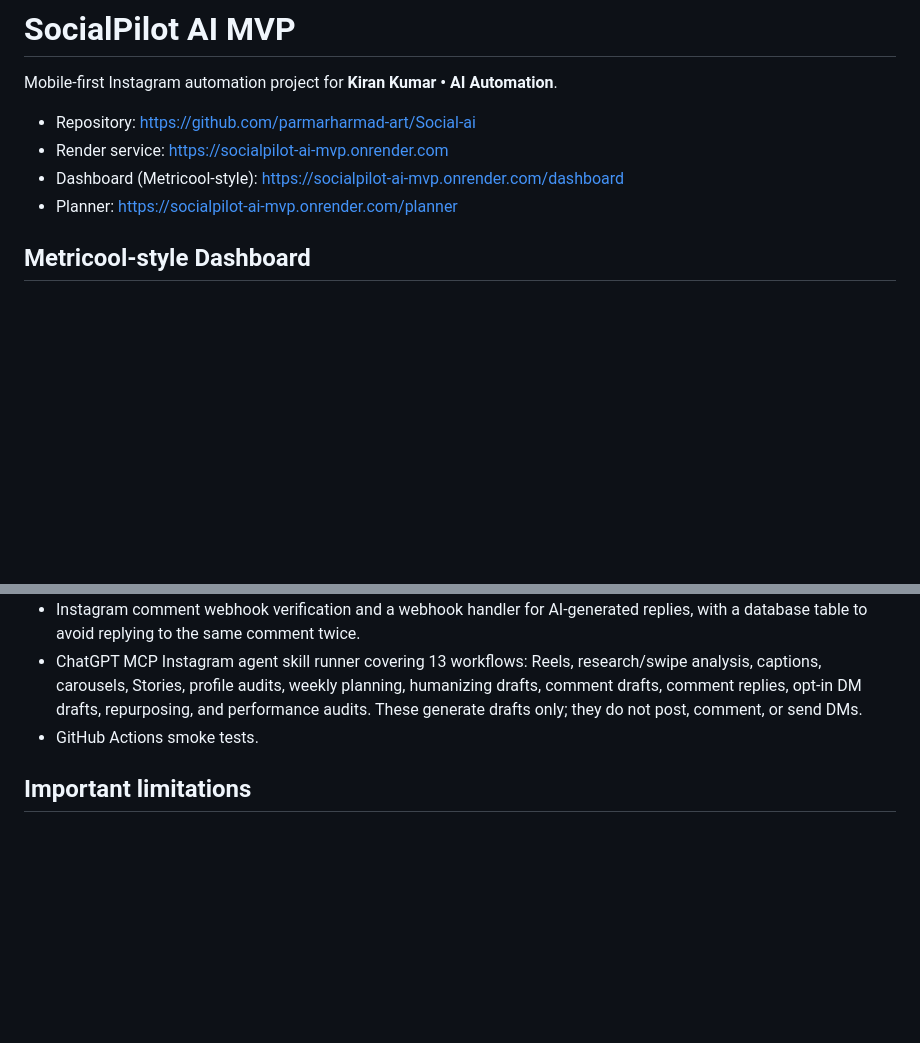
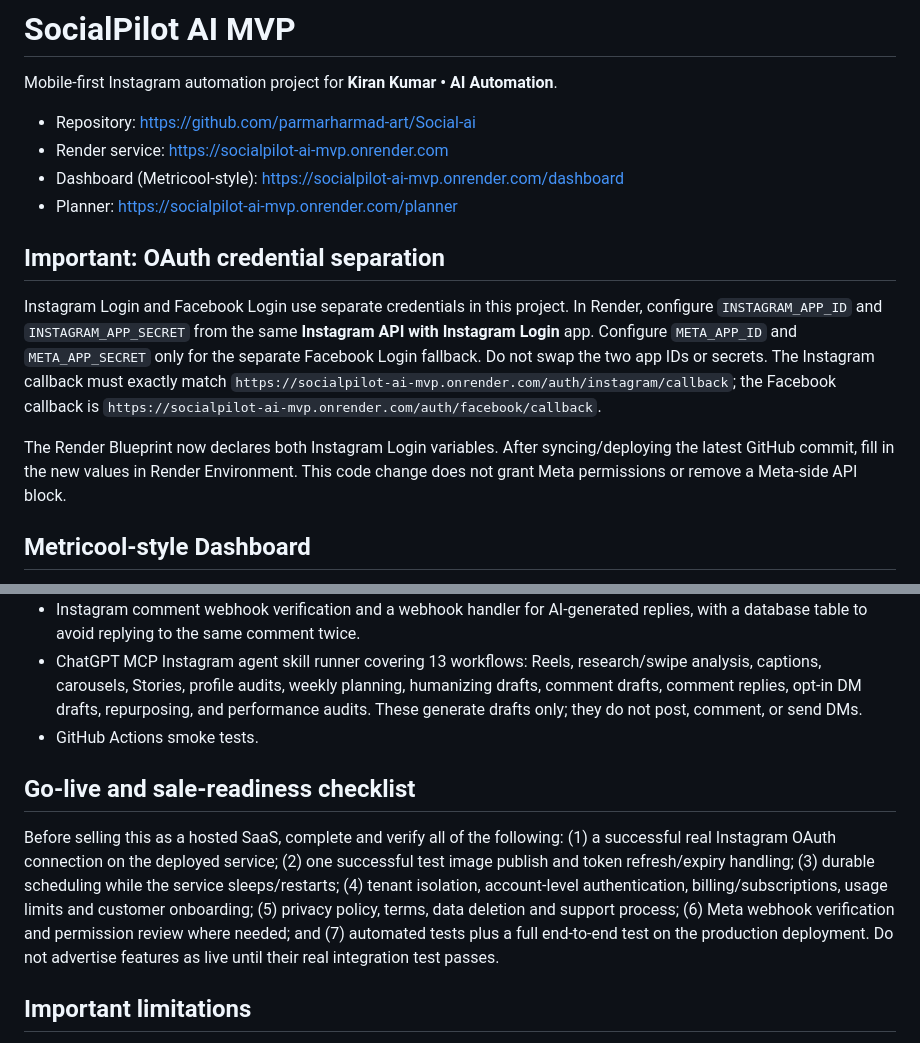
Before and after one commit to parmarharmad-art/Social-ai, a Markdown page: README.md, 2 parts joined by grey strips. GitHub-like rendering; blank space fills up the shorter version.

Commit message:
docs: clarify OAuth credentials and production sale-readiness checklist

```diff
--- a/README.md
+++ b/README.md
@@ -6,6 +6,12 @@ Mobile-first Instagram automation project for **Kiran Kumar • AI Automation**.
 - Render service: https://socialpilot-ai-mvp.onrender.com
 - Dashboard (Metricool-style): https://socialpilot-ai-mvp.onrender.com/dashboard
 - Planner: https://socialpilot-ai-mvp.onrender.com/planner
+
+## Important: OAuth credential separation
+
+Instagram Login and Facebook Login use separate credentials in this project. In Render, configure `INSTAGRAM_APP_ID` and `INSTAGRAM_APP_SECRET` from the same **Instagram API with Instagram Login** app. Configure `META_APP_ID` and `META_APP_SECRET` only for the separate Facebook Login fallback. Do not swap the two app IDs or secrets. The Instagram callback must exactly match `https://socialpilot-ai-mvp.onrender.com/auth/instagram/callback`; the Facebook callback is `https://socialpilot-ai-mvp.onrender.com/auth/facebook/callback`.
+
+The Render Blueprint now declares both Instagram Login variables. After syncing/deploying the latest GitHub commit, fill in the new values in Render Environment. This code change does not grant Meta permissions or remove a Meta-side API block.
 
 ## Metricool-style Dashboard
 
@@ -27,6 +33,10 @@ Open `/studio` on the deployed service for the in-app mobile-friendly design edi
 - Instagram comment webhook verification and a webhook handler for AI-generated replies, with a database table to avoid replying to the same comment twice.
 - ChatGPT MCP Instagram agent skill runner covering 13 workflows: Reels, research/swipe analysis, captions, carousels, Stories, profile audits, weekly planning, humanizing drafts, comment drafts, comment replies, opt-in DM drafts, repurposing, and performance audits. These generate drafts only; they do not post, comment, or send DMs.
 - GitHub Actions smoke tests.
+
+## Go-live and sale-readiness checklist
+
+Before selling this as a hosted SaaS, complete and verify all of the following: (1) a successful real Instagram OAuth connection on the deployed service; (2) one successful test image publish and token refresh/expiry handling; (3) durable scheduling while the service sleeps/restarts; (4) tenant isolation, account-level authentication, billing/subscriptions, usage limits and customer onboarding; (5) privacy policy, terms, data deletion and support process; (6) Meta webhook verification and permission review where needed; and (7) automated tests plus a full end-to-end test on the production deployment. Do not advertise features as live until their real integration test passes.
 
 ## Important limitations
 
```
